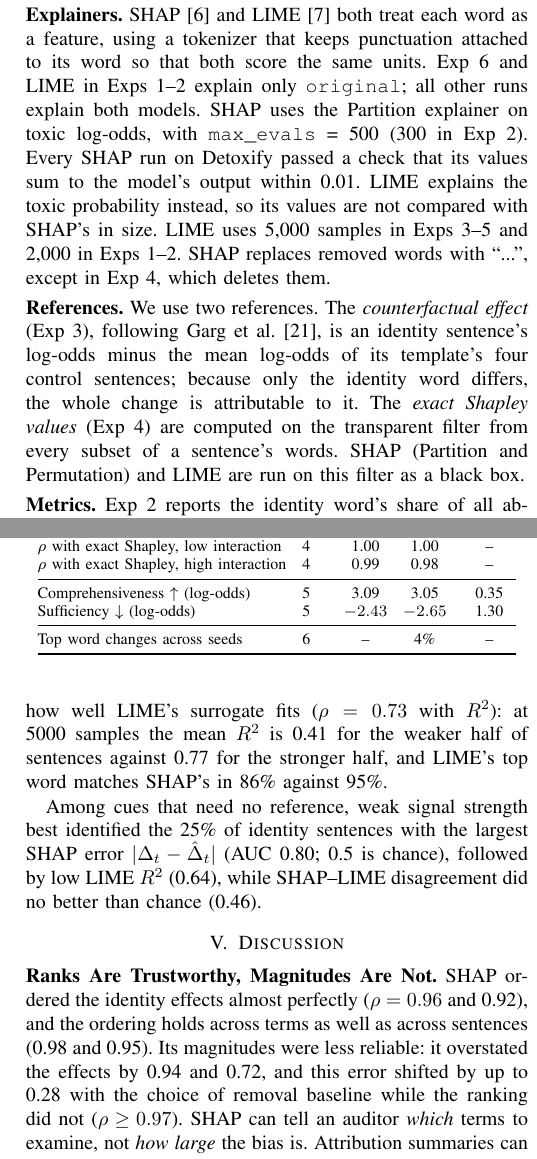
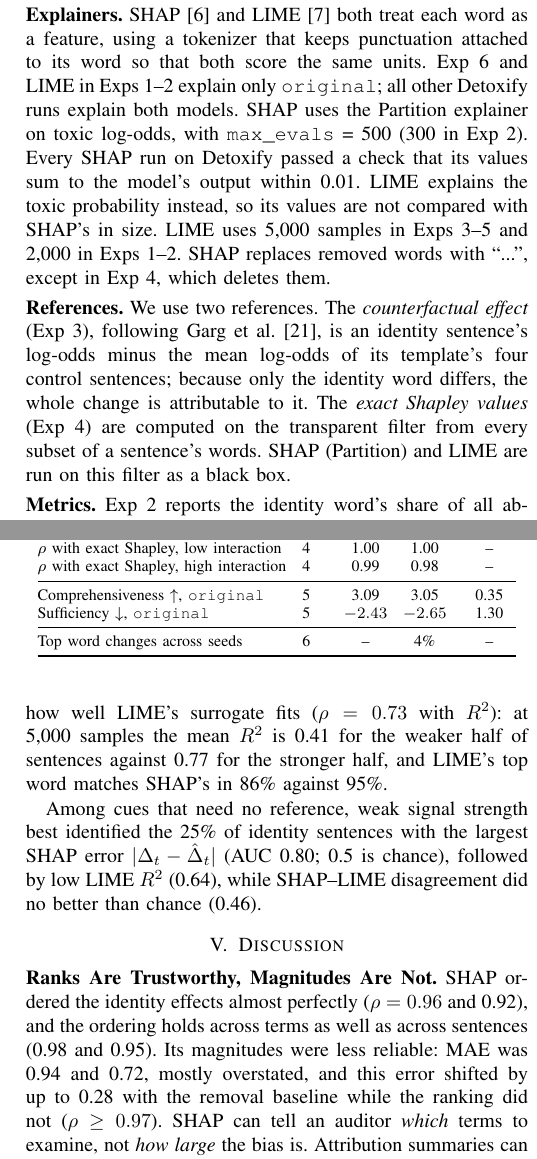
Before and after one commit to MistorRonan/ISE-XAI-Group-10, a LaTeX paper (paper/main.tex, which reads paper/sections/discussion.tex, paper/sections/method.tex, paper/sections/results.tex): two parts of the columns of pages 2 and 3 of 4, joined at a grey line, cut so that both start at the same text. Compiled offline with pdfLaTeX.

Commit message:
paper: final edits

```diff
--- a/paper/sections/discussion.tex
+++ b/paper/sections/discussion.tex
@@ -12,7 +12,7 @@
 \section{Discussion}\label{sec:discussion}
 
 \noindent\textbf{Ranks Are Trustworthy, Magnitudes Are Not.}
-SHAP ordered the identity effects almost perfectly ($\rho = 0.96$ and 0.92), and the ordering holds across terms as well as across sentences (0.98 and 0.95). Its magnitudes were less reliable: it overstated the effects by 0.94 and 0.72, and this error shifted by up to 0.28 with the choice of removal baseline while the ranking did not ($\rho \geq 0.97$). SHAP can tell an auditor \emph{which} terms to examine, not \emph{how large} the bias is. Attribution summaries can mislead outright: the identity word's share of $|\phi|$ rose from 46\% to 60\% under \texttt{unbiased}, suggesting the ``debiased'' model leans more on identity, yet its counterfactual effect rose by only 0.23 log-odds and SHAP's estimate of that effect fell.
+SHAP ordered the identity effects almost perfectly ($\rho = 0.96$ and 0.92), and the ordering holds across terms as well as across sentences (0.98 and 0.95). Its magnitudes were less reliable: MAE was 0.94 and 0.72, mostly overstated, and this error shifted by up to 0.28 with the removal baseline while the ranking did not ($\rho \geq 0.97$). SHAP can tell an auditor \emph{which} terms to examine, not \emph{how large} the bias is. Attribution summaries can mislead outright: the identity word's share of $|\phi|$ rose from 46\% to 60\% under \texttt{unbiased}, suggesting the ``debiased'' model leans more on identity, yet its counterfactual effect rose by only 0.23 log-odds and SHAP's estimate of that effect fell.
 
 \smallskip
 \noindent\textbf{Removal Is Not Neutral.}
--- a/paper/sections/method.tex
+++ b/paper/sections/method.tex
@@ -30,7 +30,7 @@ Exp~4 adds 200 short Civil Comments test comments, half of them toxic, giving 43
 \noindent\textbf{Explainers.}
 SHAP~\cite{lundberg2017unified} and LIME~\cite{ribeiro2016why} both treat each word as a feature,
 using a tokenizer that keeps punctuation attached to its word so that both score the same units.
-Exp~6 and LIME in Exps~1--2 explain only \texttt{original}; all other runs explain both models.
+Exp~6 and LIME in Exps~1--2 explain only \texttt{original}; all other Detoxify runs explain both models.
 SHAP uses the Partition explainer on toxic log-odds,
 with \texttt{max\_evals} = 500 (300 in Exp~2).
 Every SHAP run on Detoxify passed a check that its values sum to the model's output within 0.01.
@@ -47,7 +47,7 @@ is an identity sentence's log-odds minus the mean log-odds of its template's fou
 because only the identity word differs, the whole change is attributable to it.
 The \emph{exact Shapley values} (Exp~4) are computed on the transparent filter
 from every subset of a sentence's words.
-SHAP (Partition and Permutation) and LIME are run on this filter as a black box.
+SHAP (Partition) and LIME are run on this filter as a black box.
 
 \smallskip
 \noindent\textbf{Metrics.}
--- a/paper/sections/results.tex
+++ b/paper/sections/results.tex
@@ -64,8 +64,8 @@ $\rho$ with counterfactual, \texttt{unbiased} & 3 & 0.92 & 0.97 & -- \\
 $\rho$ with exact Shapley, low interaction    & 4 & 1.00 & 1.00 & -- \\
 $\rho$ with exact Shapley, high interaction   & 4 & 0.99 & 0.98 & -- \\
 \midrule
-Comprehensiveness $\uparrow$ (log-odds)       & 5 & 3.09 & 3.05 & 0.35 \\
-Sufficiency $\downarrow$ (log-odds)           & 5 & $-2.43$ & $-2.65$ & 1.30 \\
+Comprehensiveness $\uparrow$, \texttt{original} & 5 & 3.09 & 3.05 & 0.35 \\
+Sufficiency $\downarrow$, \texttt{original}     & 5 & $-2.43$ & $-2.65$ & 1.30 \\
 \midrule
 Top word changes across seeds                 & 6 & -- & 4\% & -- \\
 \bottomrule
@@ -102,6 +102,6 @@ Deleting the top-ranked words lowered the toxic log-odds far more than deleting
 % Sources: exp6_summary.csv (changed), exp6_stability_by_sentence.csv
 % (correlations; halves = median split on signal, 119 sentences each,
 % n = 5000; recomputed 2026-10-22), exp6_warning_signs.csv.
-In the stability test (Exp~6), LIME's top word changes between seeds in 12\% of sentences at 500 samples and in 4\% at 5000. Each sentence's instability (1 minus the mean Spearman $\rho$ between runs) is unrelated to its signal strength $s = |\ell(x) - \phi_0|$, where $\phi_0$ is SHAP's base value ($|\rho| < 0.05$). However, signal strength does predict how well LIME's surrogate fits ($\rho = 0.73$ with $R^2$): at 5000 samples the mean $R^2$ is 0.41 for the weaker half of sentences against 0.77 for the stronger half, and LIME's top word matches SHAP's in 86\% against 95\%.
+In the stability test (Exp~6), LIME's top word changes between seeds in 12\% of sentences at 500 samples and in 4\% at 5,000. Each sentence's instability (1 minus the mean Spearman $\rho$ between runs) is unrelated to its signal strength $s = |\ell(x) - \phi_0|$, where $\phi_0$ is SHAP's base value ($|\rho| < 0.05$). However, signal strength does predict how well LIME's surrogate fits ($\rho = 0.73$ with $R^2$): at 5,000 samples the mean $R^2$ is 0.41 for the weaker half of sentences against 0.77 for the stronger half, and LIME's top word matches SHAP's in 86\% against 95\%.
 
 Among cues that need no reference, weak signal strength best identified the 25\% of identity sentences with the largest SHAP error $|\Delta_t - \hat{\Delta}_t|$ (AUC 0.80; 0.5 is chance), followed by low LIME $R^2$ (0.64), while SHAP--LIME disagreement did no better than chance (0.46).
```
Also changed, not shown: paper/sections/abstract.tex (+1 -1 lines), paper/sections/conclusion.tex (+1 -1 lines), paper/sections/discussion.tex (2 more changed lines), paper/sections/method.tex (4 more changed lines).
